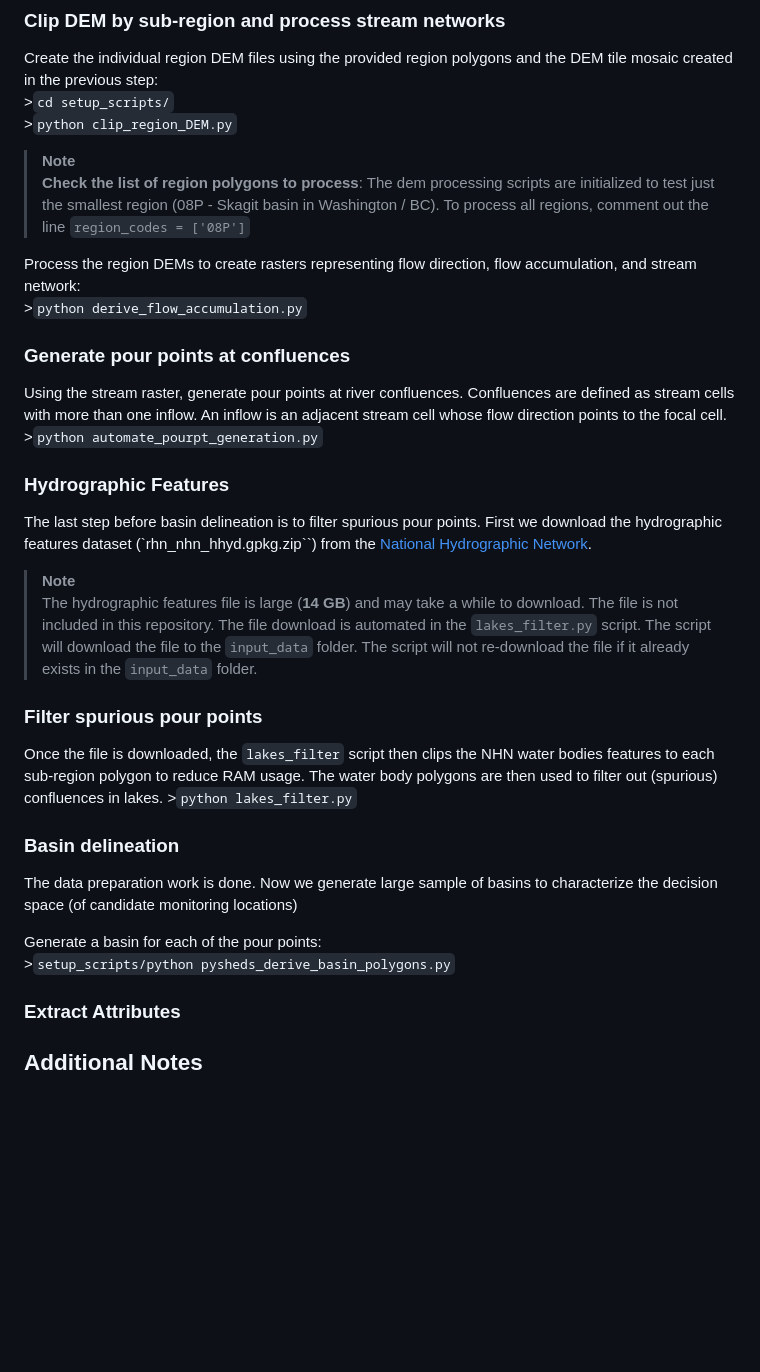
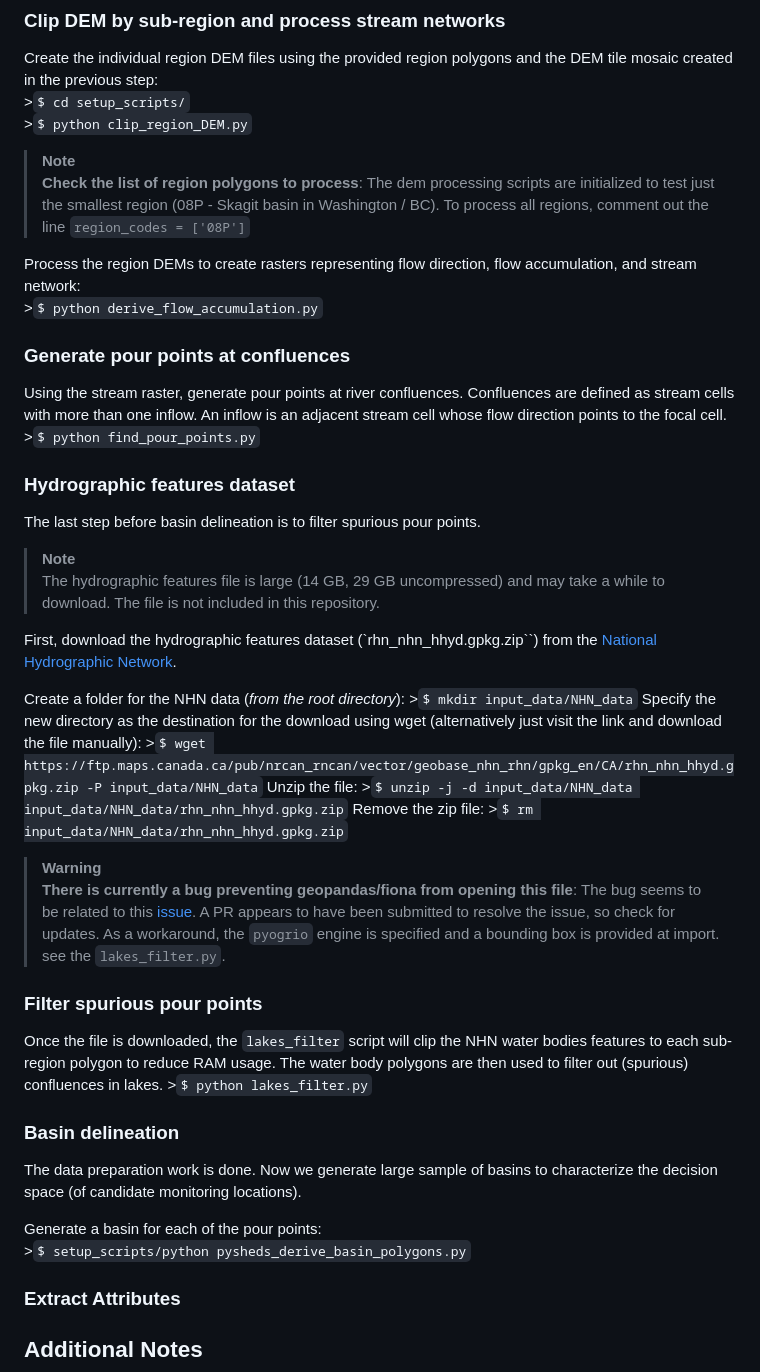
Before and after one commit to dankovacek/bcub, a Markdown page: setup_scripts/README.md, the part around the change printed below. Rendered like a GitHub page; blank space fills up the shorter version.

```diff
--- a/setup_scripts/README.md
+++ b/setup_scripts/README.md
@@ -117,8 +132,8 @@ flow direction, accumulation, and stream network generation.
 
 Create the individual region DEM files using the provided region
 polygons and the DEM tile mosaic created in the previous step:
-&gt;`cd setup_scripts/`
-&gt;`python clip_region_DEM.py`
+&gt;`$ cd setup_scripts/`
+&gt;`$ python clip_region_DEM.py`
 
 > **Note**<br> **Check the list of region polygons to process**: The dem
 > processing scripts are initialized to test just the smallest region
@@ -127,45 +142,60 @@ polygons and the DEM tile mosaic created in the previous step:
 
 Process the region DEMs to create rasters representing flow direction,
 flow accumulation, and stream network:
-&gt;`python derive_flow_accumulation.py`
+&gt;`$ python derive_flow_accumulation.py`
 
 ### Generate pour points at confluences
 
 Using the stream raster, generate pour points at river confluences.
 Confluences are defined as stream cells with more than one inflow. An
 inflow is an adjacent stream cell whose flow direction points to the
-focal cell.
-&gt;`python automate_pourpt_generation.py`
+focal cell. &gt;`$ python find_pour_points.py`
 
-### Hydrographic Features
+### Hydrographic features dataset
 
 The last step before basin delineation is to filter spurious pour
-points. First we download the hydrographic features dataset
+points.
+
+> **Note**<br> The hydrographic features file is large (14 GB, 29 GB
+> uncompressed) and may take a while to download. The file is not
+> included in this repository.
+
+First, download the hydrographic features dataset
 (\`rhn\_nhn\_hhyd.gpkg.zip\`\`) from the [National Hydrographic
 Network](https://open.canada.ca/data/en/dataset/a4b190fe-e090-4e6d-881e-b87956c07977).
 
-> **Note**<br> The hydrographic features file is large (**14 GB**) and
-> may take a while to download. The file is not included in this
-> repository. The file download is automated in the `lakes_filter.py`
-> script. The script will download the file to the `input_data` folder.
-> The script will not re-download the file if it already exists in the
-> `input_data` folder.
+Create a folder for the NHN data (*from the root directory*):
+&gt;`$ mkdir input_data/NHN_data` Specify the new directory as the
+destination for the download using wget (alternatively just visit the
+link and download the file manually):
+&gt;`$ wget https://ftp.maps.canada.ca/pub/nrcan_rncan/vector/geobase_nhn_rhn/gpkg_en/CA/rhn_nhn_hhyd.gpkg.zip -P input_data/NHN_data`
+Unzip the file:
+&gt;`$ unzip -j -d input_data/NHN_data input_data/NHN_data/rhn_nhn_hhyd.gpkg.zip`
+Remove the zip file:
+&gt;`$ rm input_data/NHN_data/rhn_nhn_hhyd.gpkg.zip`
+
+> **Warning**<br> **There is currently a bug preventing geopandas/fiona
+> from opening this file**: The bug seems to be related to this
+> [issue](https://github.com/Toblerity/Fiona/issues/1270). A PR appears
+> to have been submitted to resolve the issue, so check for updates. As
+> a workaround, the `pyogrio` engine is specified and a bounding box is
+> provided at import. see the `lakes_filter.py`.
 
 ### Filter spurious pour points
 
-Once the file is downloaded, the `lakes_filter` script then clips the
-NHN water bodies features to each sub-region polygon to reduce RAM
-usage. The water body polygons are then used to filter out (spurious)
-confluences in lakes. &gt;`python lakes_filter.py`
+Once the file is downloaded, the `lakes_filter` script will clip the NHN
+water bodies features to each sub-region polygon to reduce RAM usage.
+The water body polygons are then used to filter out (spurious)
+confluences in lakes. &gt;`$ python lakes_filter.py`
 
 ### Basin delineation
 
 The data preparation work is done. Now we generate large sample of
 basins to characterize the decision space (of candidate monitoring
-locations)
+locations).
 
 Generate a basin for each of the pour points:
-&gt;`setup_scripts/python pysheds_derive_basin_polygons.py`
+&gt;`$ setup_scripts/python pysheds_derive_basin_polygons.py`
 
 ### Extract Attributes
 
```
Also changed, not shown: other parts of setup_scripts/README.md (+22 -7 lines), img/cuda_version.png (added), img/split_lake.png (added), 10 other files.
